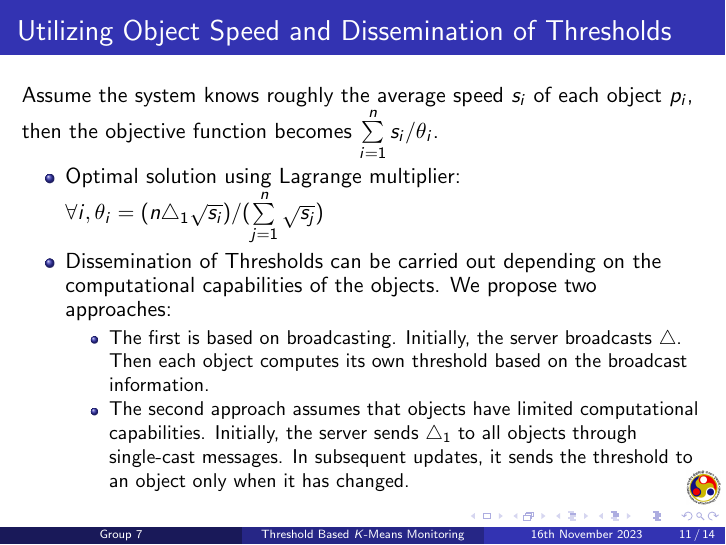
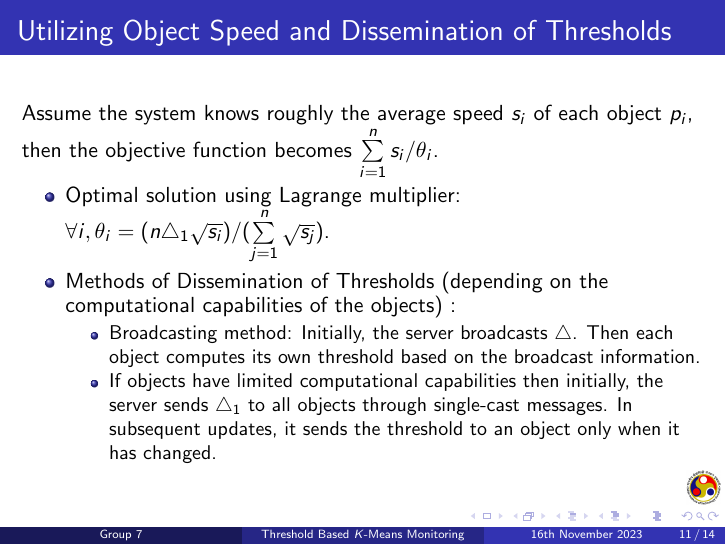
Before and after one commit to dhaneshragu/TKM-ML-Project, LaTeX slides (Presentation.tex): page 11 of 14. Compiled offline with pdfLaTeX.

Commit message:
Aasneh_Final

```diff
--- a/Presentation.tex
+++ b/Presentation.tex
@@ -142,16 +142,15 @@ over Moving Objects}
   \frametitle{Utilizing Object Speed and Dissemination of Thresholds}
   Assume the system knows roughly the average speed $s_{i}$ of each object $p_{i}$, then the objective function becomes $\sum\limits_{i=1}^n s_i/\theta_i$.
   \begin{itemize}
-    \item Optimal solution using Lagrange multiplier: $\forall i,\space \theta_{i} = (n\triangle_{1} \sqrt{s_{i}})/(\sum\limits_{j=1}^n \sqrt{s_{j}})$
-    \item Dissemination of Thresholds can be carried out depending on the computational capabilities of the objects. We propose two approaches:
+    \item Optimal solution using Lagrange multiplier: $\forall i,\space \theta_{i} = (n\triangle_{1} \sqrt{s_{i}})/(\sum\limits_{j=1}^n \sqrt{s_{j}})$.
+    \item Methods of Dissemination of Thresholds (depending on the computational capabilities of the objects) :
           \begin{itemize}
-            \item The first is
-                  based on broadcasting. Initially, the
+            \item Broadcasting method: Initially, the
                   server broadcasts $\triangle$. Then each object
                   computes its own threshold based on the broadcast
                   information.
-            \item The second approach assumes that objects have limited
-                  computational capabilities. Initially, the server sends $\triangle_{1}$ to
+            \item If objects have limited
+                  computational capabilities then initially, the server sends $\triangle_{1}$ to
                   all objects through single-cast messages. In subsequent
                   updates, it sends the threshold to an object only when it has
                   changed.
```
